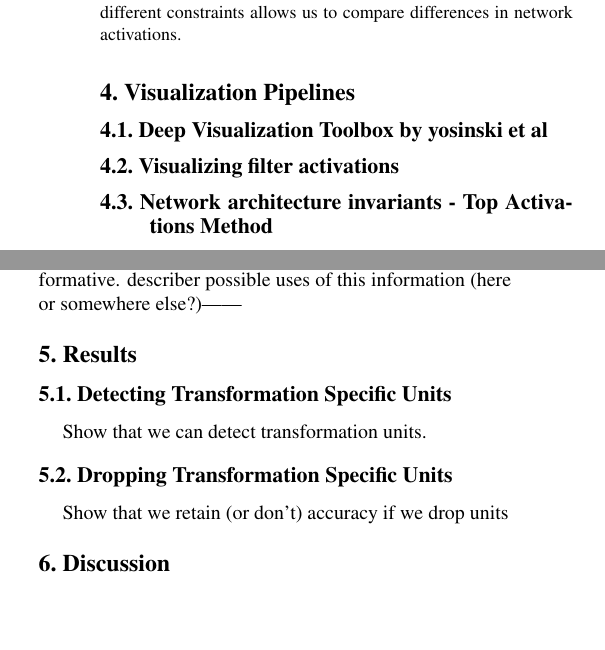
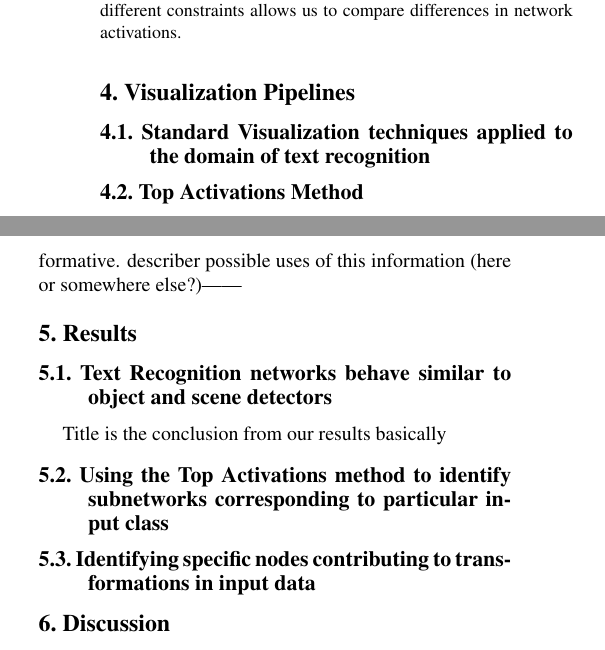
Before and after one commit to darkmatter08/6869-paper, a LaTeX paper (FinalPaper.tex): two parts of the columns of page 3 of 4, joined at a grey line, cut so that both start at the same text, the shorter picture padded with empty space. Compiled offline with pdfLaTeX.

Commit message:
updated skeleton for section 4 and 5 post skype

```diff
--- a/FinalPaper.tex
+++ b/FinalPaper.tex
@@ -116,11 +116,9 @@ Give numbers on model validation for MatConvnet and Caffe implementation.
 
 \section{Visualization Pipelines}
 
-\subsection{Deep Visualization Toolbox by yosinski et al}
+\subsection{Standard Visualization techniques applied to the domain of text recognition}
 
-\subsection{Visualizing filter activations}
-
-\subsection{Network architecture invariants - Top Activations Method}
+\subsection{Top Activations Method}
 
 \subsection{Activation Signature through difference maps} \label{sec:subnetwork}
 We propose a method to isolate subnetworks by using activations. Similar to how a neurologist would map the brain, we probe the network with different datasets and observe how the network reacts. Our method focuses on the amount of activation at each node. As an example assume we are interested in finding a subnetwork associacted with specific transformation. First two specialized synthetic datasets are generated as described in section \ref{sec:synthtext}. In this case one dataset does not have the transformation and the other does. The datasets are fed through the network and the activations are recorded and visualized. To visualize the activations, each filter output is \textcolor{red}{averaged}. Each of these resulting values are \textcolor{red}{averaged} over all of the test inputs. Finally the resulting values are mapped on a 2d plane as shown in Fig. \ref{fig:subvis}. \textcolor{red}{In practice we found that visualizing after RELU operations was beneficial as the dropped negative values provided little value.} Two maps are created, $V_0$ and $V_1$, for the dataset with and without the transformations. Comparisons between $V_0$ and $V_1$ can be used to get and idea of how the network reacts differently. With experimentation we found the following metric the most valuable for visualizations: \textcolor{red}{$$\frac{|V_0-V_1|}{V_0}$$}
@@ -136,8 +134,8 @@ describer possible uses of this information (here or somewhere else?)||
 
 \section{Results}
 
-\subsection{Detecting Transformation Specific Units}
-Show that we can detect transformation units.
+\subsection{Text Recognition networks behave similar to object and scene detectors}
+Title is the conclusion from our results basically
 
 \begin{figure}
 %\includegraphics[width=\columnwidth]{}
@@ -145,14 +143,15 @@ Show that we can detect transformation units.
 \label{fig:comp}
 \end{figure}
 
-\subsection{Dropping Transformation Specific Units}
-Show that we retain (or don't) accuracy if we drop units
+\subsection{Using the Top Activations method to identify subnetworks corresponding to particular input class}
 
 \begin{figure}
 %\includegraphics[width=\columnwidth]{}
 \caption{Plot of accuracy decrease as neurons are removed}
 \label{fig:comp}
 \end{figure}
+
+\subsection{Identifying specific nodes contributing to transformations in input data}
 
 %-------------------------------------------------------------------------
 \section{Discussion}
```
